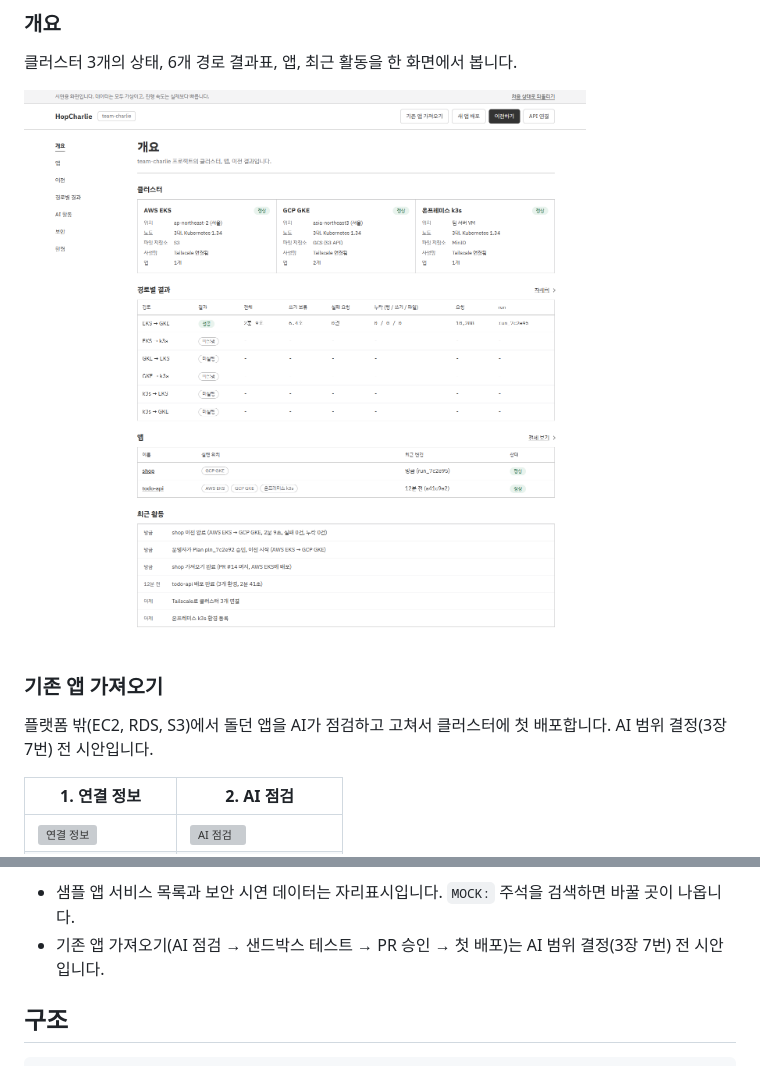
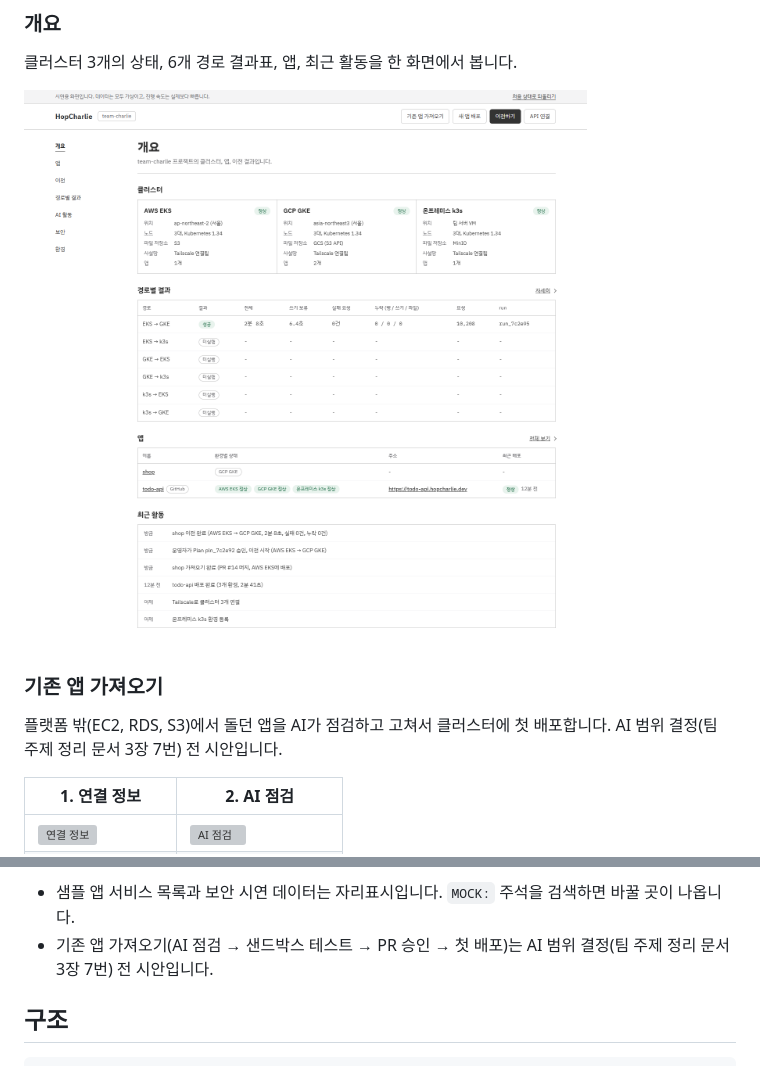
Before and after one commit to 2026-Softbank-Hackathon-Charlie/frontend, a Markdown page: README.md, 2 parts joined by grey strips. Drawn GitHub-style; pictures changed too: docs/screenshots/overview.png; grey boxes are pictures that could not be loaded.

Commit message:
docs: 개요 스크린샷을 지금 화면으로 바꾸고 문서 출처 밝힘
- 개요 스크린샷이 v3 화면이라 #6에서 바뀐 앱 목록(환경별 상태, 주소, 최근 배포)이 빠져 있었음. 같은 상태(shop을 EKS→GKE로 이전한 뒤)로 다시 찍음
- AI 범위 결정(3장 7번)이 팀 주제 정리 문서의 장 번호라는 것을 밝힘

````diff
--- a/README.md
+++ b/README.md
@@ -36,7 +36,7 @@ npm run build      # 타입 검사 + 프로덕션 빌드
 ![개요](docs/screenshots/overview.png)
 
 ### 기존 앱 가져오기
-플랫폼 밖(EC2, RDS, S3)에서 돌던 앱을 AI가 점검하고 고쳐서 클러스터에 첫 배포합니다. AI 범위 결정(3장 7번) 전 시안입니다.
+플랫폼 밖(EC2, RDS, S3)에서 돌던 앱을 AI가 점검하고 고쳐서 클러스터에 첫 배포합니다. AI 범위 결정(팀 주제 정리 문서 3장 7번) 전 시안입니다.
 
 | 1. 연결 정보 | 2. AI 점검 |
 | --- | --- |
@@ -132,7 +132,7 @@ GitHub 레포로 앱을 등록하고 배포하는 화면입니다(ADR 0011).
 상태는 계약의 8가지(`running`, `awaiting_switch`, `succeeded`, `rolled_back`, `halted`, `failed`, `aborted`, `interrupted`)를 각각 다르게 표시합니다. 대상 승격을 요청하기 전(`promoteRequested` 전)에는 실패하면 원복하고, 그 뒤에는 멈춥니다.
 
 - 샘플 앱 서비스 목록과 보안 시연 데이터는 자리표시입니다. `MOCK:` 주석을 검색하면 바꿀 곳이 나옵니다.
-- 기존 앱 가져오기(AI 점검 → 샌드박스 테스트 → PR 승인 → 첫 배포)는 AI 범위 결정(3장 7번) 전 시안입니다.
+- 기존 앱 가져오기(AI 점검 → 샌드박스 테스트 → PR 승인 → 첫 배포)는 AI 범위 결정(팀 주제 정리 문서 3장 7번) 전 시안입니다.
 
 ## 구조
 ```
````
